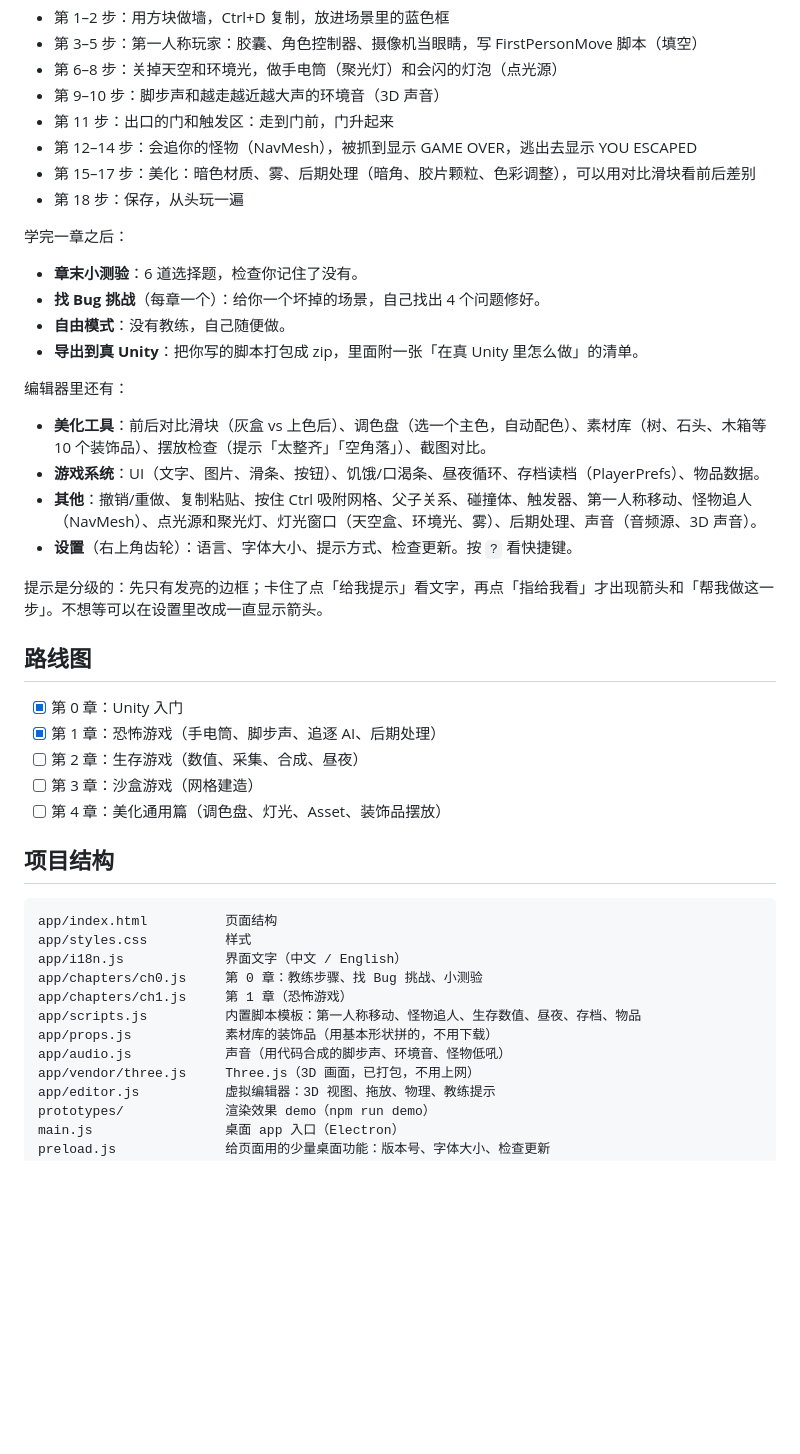
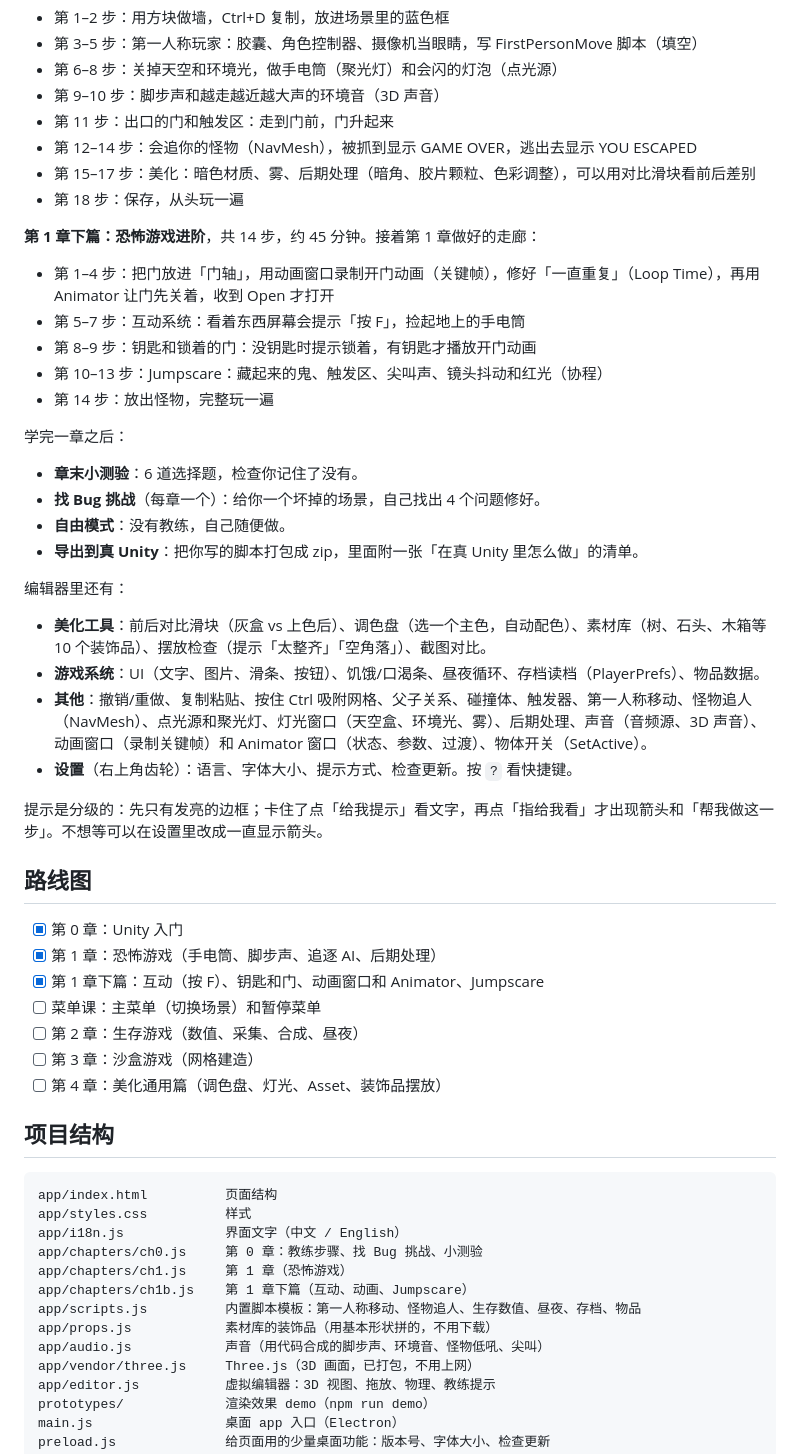
Before and after one commit to jacklim-gif/zero-to-game, a Markdown page: README.md, the part around the change. Drawn GitHub-style; blank space fills up the shorter version.

```diff
--- a/README.md
+++ b/README.md
@@ -70,6 +70,14 @@ npm run dist:linux   # Linux
 - 第 15–17 步：美化：暗色材质、雾、后期处理（暗角、胶片颗粒、色彩调整），可以用对比滑块看前后差别
 - 第 18 步：保存，从头玩一遍
 
+**第 1 章下篇：恐怖游戏进阶**，共 14 步，约 45 分钟。接着第 1 章做好的走廊：
+
+- 第 1–4 步：把门放进「门轴」，用动画窗口录制开门动画（关键帧），修好「一直重复」（Loop Time），再用 Animator 让门先关着，收到 Open 才打开
+- 第 5–7 步：互动系统：看着东西屏幕会提示「按 F」，捡起地上的手电筒
+- 第 8–9 步：钥匙和锁着的门：没钥匙时提示锁着，有钥匙才播放开门动画
+- 第 10–13 步：Jumpscare：藏起来的鬼、触发区、尖叫声、镜头抖动和红光（协程）
+- 第 14 步：放出怪物，完整玩一遍
+
 学完一章之后：
 
 - **章末小测验**：6 道选择题，检查你记住了没有。
@@ -81,7 +89,7 @@ npm run dist:linux   # Linux
 
 - **美化工具**：前后对比滑块（灰盒 vs 上色后）、调色盘（选一个主色，自动配色）、素材库（树、石头、木箱等 10 个装饰品）、摆放检查（提示「太整齐」「空角落」）、截图对比。
 - **游戏系统**：UI（文字、图片、滑条、按钮）、饥饿/口渴条、昼夜循环、存档读档（PlayerPrefs）、物品数据。
-- **其他**：撤销/重做、复制粘贴、按住 Ctrl 吸附网格、父子关系、碰撞体、触发器、第一人称移动、怪物追人（NavMesh）、点光源和聚光灯、灯光窗口（天空盒、环境光、雾）、后期处理、声音（音频源、3D 声音）。
+- **其他**：撤销/重做、复制粘贴、按住 Ctrl 吸附网格、父子关系、碰撞体、触发器、第一人称移动、怪物追人（NavMesh）、点光源和聚光灯、灯光窗口（天空盒、环境光、雾）、后期处理、声音（音频源、3D 声音）、动画窗口（录制关键帧）和 Animator 窗口（状态、参数、过渡）、物体开关（SetActive）。
 - **设置**（右上角齿轮）：语言、字体大小、提示方式、检查更新。按 `?` 看快捷键。
 
 提示是分级的：先只有发亮的边框；卡住了点「给我提示」看文字，再点「指给我看」才出现箭头和「帮我做这一步」。不想等可以在设置里改成一直显示箭头。
@@ -90,6 +98,8 @@ npm run dist:linux   # Linux
 
 - [x] 第 0 章：Unity 入门
 - [x] 第 1 章：恐怖游戏（手电筒、脚步声、追逐 AI、后期处理）
+- [x] 第 1 章下篇：互动（按 F）、钥匙和门、动画窗口和 Animator、Jumpscare
+- [ ] 菜单课：主菜单（切换场景）和暂停菜单
 - [ ] 第 2 章：生存游戏（数值、采集、合成、昼夜）
 - [ ] 第 3 章：沙盒游戏（网格建造）
 - [ ] 第 4 章：美化通用篇（调色盘、灯光、Asset、装饰品摆放）
@@ -102,9 +112,10 @@ app/styles.css          样式
 app/i18n.js             界面文字（中文 / English）
 app/chapters/ch0.js     第 0 章：教练步骤、找 Bug 挑战、小测验
 app/chapters/ch1.js     第 1 章（恐怖游戏）
+app/chapters/ch1b.js    第 1 章下篇（互动、动画、Jumpscare）
 app/scripts.js          内置脚本模板：第一人称移动、怪物追人、生存数值、昼夜、存档、物品
 app/props.js            素材库的装饰品（用基本形状拼的，不用下载）
-app/audio.js            声音（用代码合成的脚步声、环境音、怪物低吼）
+app/audio.js            声音（用代码合成的脚步声、环境音、怪物低吼、尖叫）
 app/vendor/three.js     Three.js（3D 画面，已打包，不用上网）
 app/editor.js           虚拟编辑器：3D 视图、拖放、物理、教练提示
 prototypes/             渲染效果 demo（npm run demo）
```
Also changed, not shown: CLAUDE.md (+19 -8 lines), docs/screenshot-editor.png, docs/screenshot-home.png, 7 other files.
